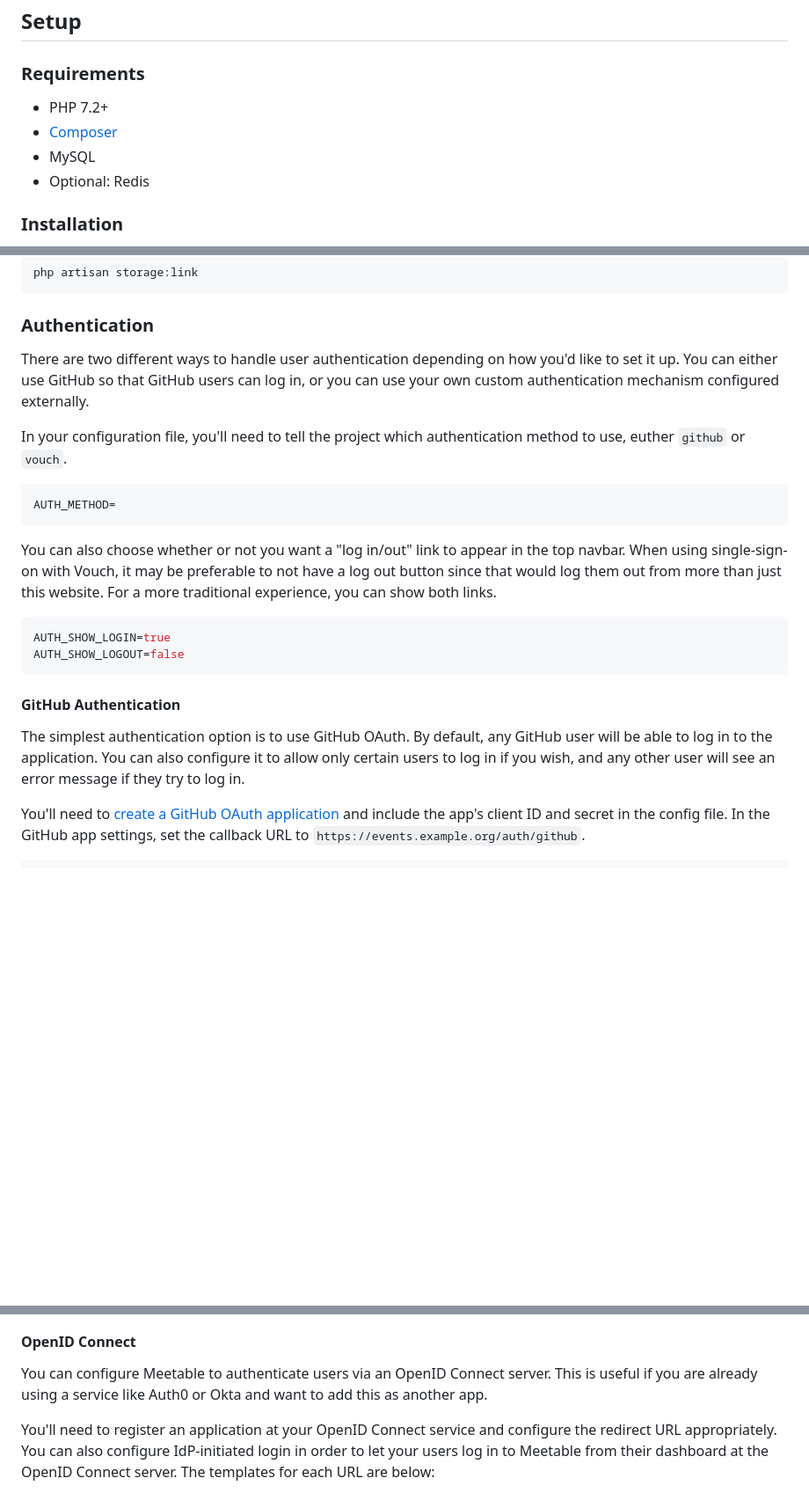
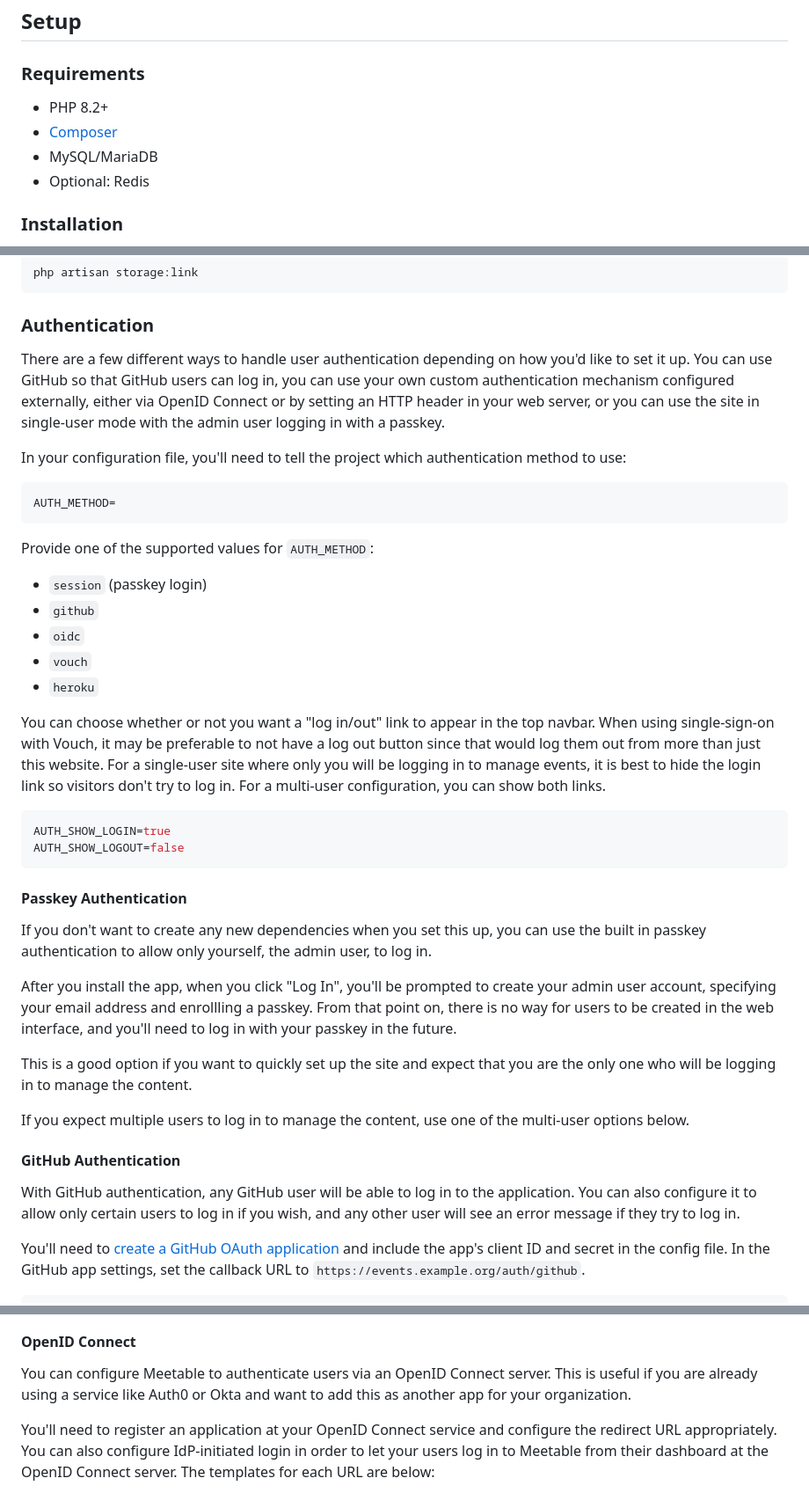
Before and after one commit to aaronpk/Meetable, a Markdown page: README.md, 3 parts joined by grey strips. Shown: that part at 88% size. Drawn GitHub-style; blank space fills up the shorter version.

````diff
--- a/README.md
+++ b/README.md
@@ -36,9 +35,9 @@ When logged in, you can add photos directly to an event page. Event pages also a
 
 ### Requirements
 
-* PHP 7.2+
+* PHP 8.2+
 * [Composer](https://getcomposer.org)
-* MySQL
+* MySQL/MariaDB
 * Optional: Redis
 
 ### Installation
@@ -127,24 +126,43 @@ php artisan storage:link
 
 ### Authentication
 
-There are two different ways to handle user authentication depending on how you'd like to set it up. You can either use GitHub so that GitHub users can log in, or you can use your own custom authentication mechanism configured externally.
+There are a few different ways to handle user authentication depending on how you'd like to set it up. You can use GitHub so that GitHub users can log in, you can use your own custom authentication mechanism configured externally, either via OpenID Connect or by setting an HTTP header in your web server, or you can use the site in single-user mode with the admin user logging in with a passkey.
 
-In your configuration file, you'll need to tell the project which authentication method to use, euther `github` or `vouch`.
+In your configuration file, you'll need to tell the project which authentication method to use:
 
 ```bash
 AUTH_METHOD=
 ```
 
-You can also choose whether or not you want a "log in/out" link to appear in the top navbar. When using single-sign-on with Vouch, it may be preferable to not have a log out button since that would log them out from more than just this website. For a more traditional experience, you can show both links.
+Provide one of the supported values for `AUTH_METHOD`:
+
+* `session` (passkey login)
+* `github`
+* `oidc`
+* `vouch`
+* `heroku`
+
+You can choose whether or not you want a "log in/out" link to appear in the top navbar. When using single-sign-on with Vouch, it may be preferable to not have a log out button since that would log them out from more than just this website. For a single-user site where only you will be logging in to manage events, it is best to hide the login link so visitors don't try to log in. For a multi-user configuration, you can show both links.
 
 ```bash
 AUTH_SHOW_LOGIN=true
 AUTH_SHOW_LOGOUT=false
 ```
 
+#### Passkey Authentication
+
+If you don't want to create any new dependencies when you set this up, you can use the built in passkey authentication to allow only yourself, the admin user, to log in.
+
+After you install the app, when you click "Log In", you'll be prompted to create your admin user account, specifying your email address and enrollling a passkey. From that point on, there is no way for users to be created in the web interface, and you'll need to log in with your passkey in the future.
+
+This is a good option if you want to quickly set up the site and expect that you are the only one who will be logging in to manage the content.
+
+If you expect multiple users to log in to manage the content, use one of the multi-user options below.
+
+
 #### GitHub Authentication
 
-The simplest authentication option is to use GitHub OAuth. By default, any GitHub user will be able to log in to the application. You can also configure it to allow only certain users to log in if you wish, and any other user will see an error message if they try to log in.
+With GitHub authentication, any GitHub user will be able to log in to the application. You can also configure it to allow only certain users to log in if you wish, and any other user will see an error message if they try to log in.
 
 You'll need to [create a GitHub OAuth application](https://github.com/settings/developers) and include the app's client ID and secret in the config file. In the GitHub app settings, set the callback URL to `https://events.example.org/auth/github`.
 
@@ -186,7 +204,7 @@ There are no other config options to set permissions. The first user to log in w
 
 #### OpenID Connect
 
-You can configure Meetable to authenticate users via an OpenID Connect server. This is useful if you are already using a service like Auth0 or Okta and want to add this as another app.
+You can configure Meetable to authenticate users via an OpenID Connect server. This is useful if you are already using a service like Auth0 or Okta and want to add this as another app for your organization.
 
 You'll need to register an application at your OpenID Connect service and configure the redirect URL appropriately. You can also configure IdP-initiated login in order to let your users log in to Meetable from their dashboard at the OpenID Connect server. The templates for each URL are below:
 
````
Also changed, not shown: other parts of README.md (+0 -1 lines).
